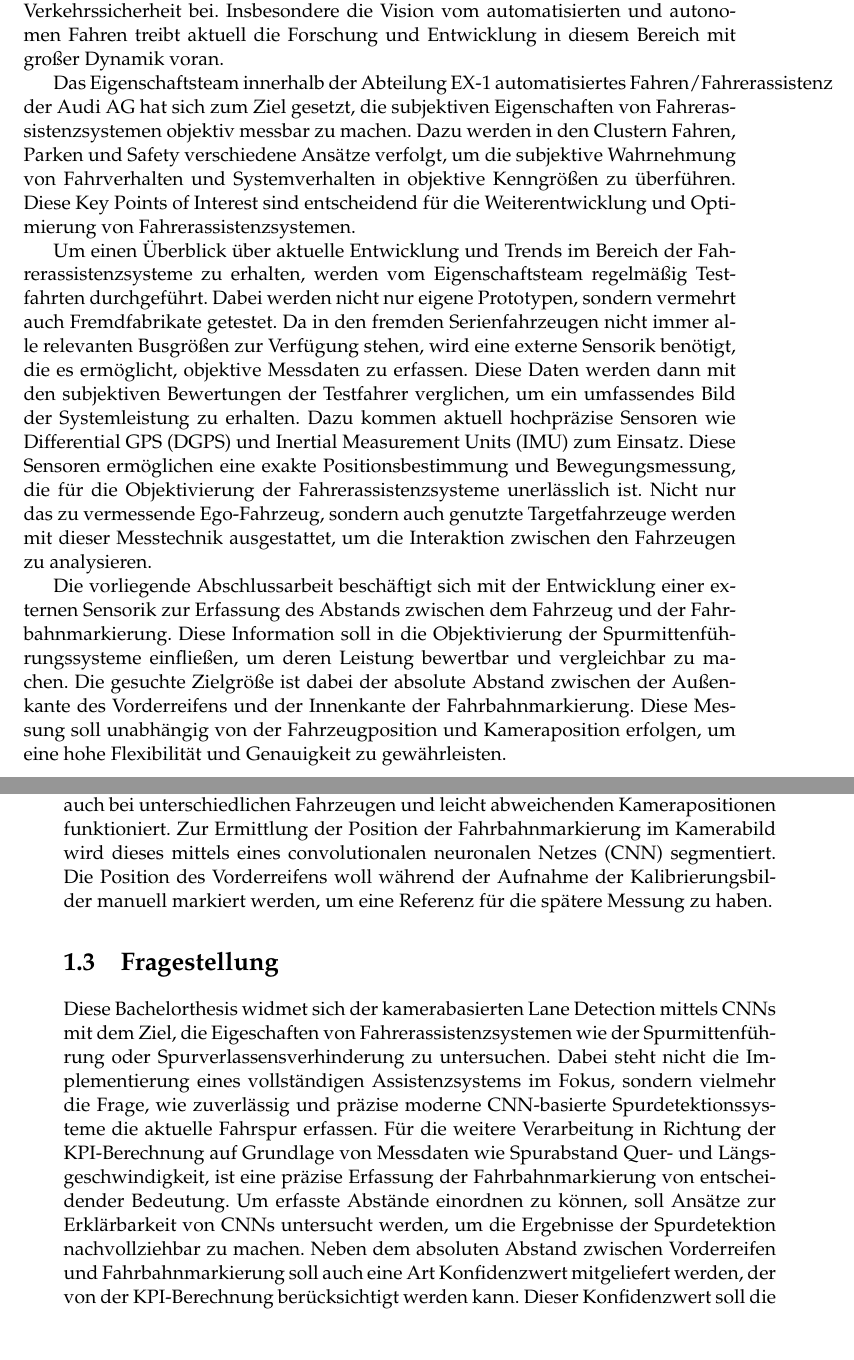
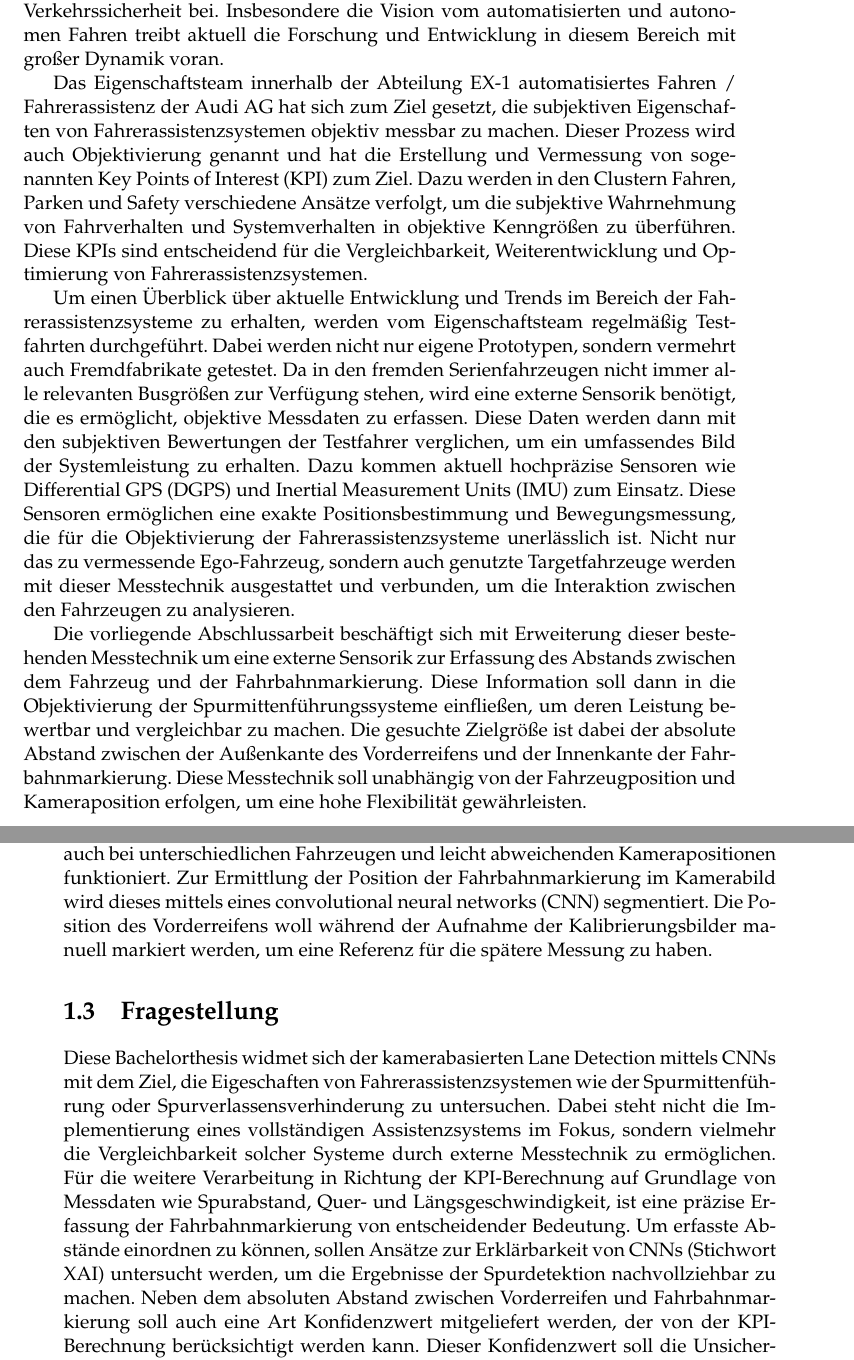
Before and after one commit to alkoferTim/BA-Lanes, a LaTeX thesis (knievel/Template/main.tex, which reads knievel/Template/Chapters/einfuehrung.tex): two parts of pages 21 and 22 of 23, joined at a grey line, cut so that both start at the same text, the shorter picture padded with empty space. Compiled offline with pdfLaTeX.

Commit message:
update Einleitung

```diff
--- a/knievel/Template/Chapters/einfuehrung.tex
+++ b/knievel/Template/Chapters/einfuehrung.tex
@@ -4,18 +4,19 @@
 \section{Einleitung}
 Die rasante Entwicklung von Fahrerassistenzsystemen (FAS) zählt zu den spannendsten und zukunftsweisendsten Themen im Bereich der Fahrzeugtechnik. Schon heute erhöhen Systeme wie der Notbremsassistent, der Abstandsregeltempomat oder der Spurhalteassistent nicht nur den Fahrkomfort, sondern tragen maßgeblich zur Verkehrssicherheit bei. Insbesondere die Vision vom automatisierten und autonomen Fahren treibt aktuell die Forschung und Entwicklung in diesem Bereich mit großer Dynamik voran.
 
-Das Eigenschaftsteam innerhalb der Abteilung EX-1 automatisiertes Fahren/Fahrerassistenz der Audi AG hat sich zum Ziel gesetzt, die subjektiven Eigenschaften von Fahrerassistenzsystemen objektiv messbar zu machen. Dazu werden in den Clustern Fahren, Parken und Safety verschiedene Ansätze verfolgt, um die subjektive Wahrnehmung von Fahrverhalten und Systemverhalten in objektive Kenngrößen zu überführen. Diese Key Points of Interest sind entscheidend für die Weiterentwicklung und Optimierung von Fahrerassistenzsystemen.
+Das Eigenschaftsteam innerhalb der Abteilung EX-1 automatisiertes Fahren / Fahrerassistenz der Audi AG hat sich zum Ziel gesetzt, die subjektiven Eigenschaften von Fahrerassistenzsystemen objektiv messbar zu machen. Dieser Prozess wird auch Objektivierung genannt und hat die Erstellung und Vermessung von sogenannten Key Points of Interest (KPI) zum Ziel. Dazu werden in den Clustern Fahren, Parken und Safety verschiedene Ansätze verfolgt, um die subjektive Wahrnehmung von Fahrverhalten und Systemverhalten in objektive Kenngrößen zu überführen. Diese KPIs sind entscheidend für die Vergleichbarkeit, Weiterentwicklung und Optimierung von Fahrerassistenzsystemen.
 
 Um einen Überblick über aktuelle Entwicklung und Trends im Bereich der Fahrerassistenzsysteme zu erhalten, werden vom Eigenschaftsteam regelmäßig Testfahrten durchgeführt. Dabei werden nicht nur eigene Prototypen, sondern vermehrt auch Fremdfabrikate getestet. Da in den fremden Serienfahrzeugen nicht immer alle relevanten Busgrößen zur Verfügung stehen, wird eine externe Sensorik benötigt, die es ermöglicht, objektive Messdaten zu erfassen. Diese Daten werden dann mit den subjektiven Bewertungen der Testfahrer verglichen, um ein umfassendes Bild der Systemleistung zu erhalten.
-Dazu kommen aktuell hochpräzise Sensoren wie Differential GPS (DGPS) und Inertial Measurement Units (IMU) zum Einsatz. Diese Sensoren ermöglichen eine exakte Positionsbestimmung und Bewegungsmessung, die für die Objektivierung der Fahrerassistenzsysteme unerlässlich ist. Nicht nur das zu vermessende Ego-Fahrzeug, sondern auch genutzte Targetfahrzeuge werden mit dieser Messtechnik ausgestattet, um die Interaktion zwischen den Fahrzeugen zu analysieren.
+Dazu kommen aktuell hochpräzise Sensoren wie Differential GPS (DGPS) und Inertial Measurement Units (IMU) zum Einsatz. Diese Sensoren ermöglichen eine exakte Positionsbestimmung und Bewegungsmessung, die für die Objektivierung der Fahrerassistenzsysteme unerlässlich ist. Nicht nur das zu vermessende Ego-Fahrzeug, sondern auch genutzte Targetfahrzeuge werden mit dieser Messtechnik ausgestattet und verbunden, um die Interaktion zwischen den Fahrzeugen zu analysieren.
 
-Die vorliegende Abschlussarbeit beschäftigt sich mit der Entwicklung einer externen Sensorik zur Erfassung des Abstands zwischen dem Fahrzeug und der Fahrbahnmarkierung. Diese Information soll in die Objektivierung der Spurmittenführungssysteme einfließen, um deren Leistung bewertbar und vergleichbar zu machen. Die gesuchte Zielgröße ist dabei der absolute Abstand zwischen der Außenkante des Vorderreifens und der Innenkante der Fahrbahnmarkierung. Diese Messung soll unabhängig von der Fahrzeugposition und Kameraposition erfolgen, um eine hohe Flexibilität und Genauigkeit zu gewährleisten.
+Die vorliegende Abschlussarbeit beschäftigt sich mit Erweiterung dieser bestehenden Messtechnik um eine externe Sensorik zur Erfassung des Abstands zwischen dem Fahrzeug und der Fahrbahnmarkierung. Diese Information soll dann in die Objektivierung der Spurmittenführungssysteme einfließen, um deren Leistung bewertbar und vergleichbar zu machen. Die gesuchte Zielgröße ist dabei der absolute Abstand zwischen der Außenkante des Vorderreifens und der Innenkante der Fahrbahnmarkierung. Diese Messtechnik soll unabhängig von der Fahrzeugposition und Kameraposition erfolgen, um eine hohe Flexibilität gewährleisten.
 
 \section{Konzept}
 Um die oben genannte Zielgröße zu ermitteln und gleichzeitig Unabhängigkeit, sowie einen einfachen Messaufbau zu gewährleisten, sollen Kameras verwendet werden, die an der Seite des Fahrzeugs montiert werden. Auf dem Kamerabild sollen dann sowohl der Vorderreifen der jeweiligen Fahrzeugseite, sowie der nebenliegende Fahrbahnrand zu erkennen sein.
 So kann dann direkt aus dem relativen Abstand zwischen Fahrbahnmarkierung und Vorderreifen in Pixeln der absolute Abstand in Metern ermittelt werden ohne dabei die relative Position der Kamera zum Fahrzeug vermessen zu müssen.
 Für die Umrechnung von Pixeln in Meter wird eine Kalibrierung der Kamera benötigt, die im Rahmen dieser Arbeit mithilfe von Schachbrettmustern durchgeführt wird. Die Kalibrierung soll dabei so gestaltet sein, dass sie auch bei unterschiedlichen Fahrzeugen und leicht abweichenden Kamerapositionen funktioniert.
-Zur Ermittlung der Position der Fahrbahnmarkierung im Kamerabild wird dieses mittels eines convolutionalen neuronalen Netzes (CNN) segmentiert. Die Position des Vorderreifens woll während der Aufnahme der Kalibrierungsbilder manuell markiert werden, um eine Referenz für die spätere Messung zu haben.
+Zur Ermittlung der Position der Fahrbahnmarkierung im Kamerabild wird dieses mittels eines convolutional neural networks (CNN) segmentiert. Die Position des Vorderreifens woll während der Aufnahme der Kalibrierungsbilder manuell markiert werden, um eine Referenz für die spätere Messung zu haben.
 
 \section{Fragestellung}
-Diese Bachelorthesis widmet sich der kamerabasierten Lane Detection mittels CNNs mit dem Ziel, die Eigeschaften von Fahrerassistenzsystemen wie der Spurmittenführung oder Spurverlassensverhinderung zu untersuchen. Dabei steht nicht die Implementierung eines vollständigen Assistenzsystems im Fokus, sondern vielmehr die Frage, wie zuverlässig und präzise moderne CNN-basierte Spurdetektionssysteme die aktuelle Fahrspur erfassen. Für die weitere Verarbeitung in Richtung der KPI-Berechnung auf Grundlage von Messdaten wie Spurabstand Quer- und Längsgeschwindigkeit, ist eine präzise Erfassung der Fahrbahnmarkierung von entscheidender Bedeutung. Um erfasste Abstände einordnen zu können, soll Ansätze zur Erklärbarkeit von CNNs untersucht werden, um die Ergebnisse der Spurdetektion nachvollziehbar zu machen. Neben dem absoluten Abstand zwischen Vorderreifen und Fahrbahnmarkierung soll auch eine Art Konfidenzwert mitgeliefert werden, der von der KPI-Berechnung berücksichtigt werden kann. Dieser Konfidenzwert soll die Unsicherheit der Spurdetektion quantifizieren und somit eine Aussage über die Zuverlässigkeit der ermittelten Abstände ermöglichen.
+Diese Bachelorthesis widmet sich der kamerabasierten Lane Detection mittels CNNs mit dem Ziel, die Eigeschaften von Fahrerassistenzsystemen wie der Spurmittenführung oder Spurverlassensverhinderung zu untersuchen. Dabei steht nicht die Implementierung eines vollständigen Assistenzsystems im Fokus, sondern vielmehr die Vergleichbarkeit solcher Systeme durch externe Messtechnik zu ermöglichen.
+Für die weitere Verarbeitung in Richtung der KPI-Berechnung auf Grundlage von Messdaten wie Spurabstand, Quer- und Längsgeschwindigkeit, ist eine präzise Erfassung der Fahrbahnmarkierung von entscheidender Bedeutung. Um erfasste Abstände einordnen zu können, sollen Ansätze zur Erklärbarkeit von CNNs (Stichwort XAI) untersucht werden, um die Ergebnisse der Spurdetektion nachvollziehbar zu machen. Neben dem absoluten Abstand zwischen Vorderreifen und Fahrbahnmarkierung soll auch eine Art Konfidenzwert mitgeliefert werden, der von der KPI-Berechnung berücksichtigt werden kann. Dieser Konfidenzwert soll die Unsicherheit der Spurdetektion quantifizieren und somit eine Aussage über die Zuverlässigkeit der ermittelten Abstände ermöglichen.
```
